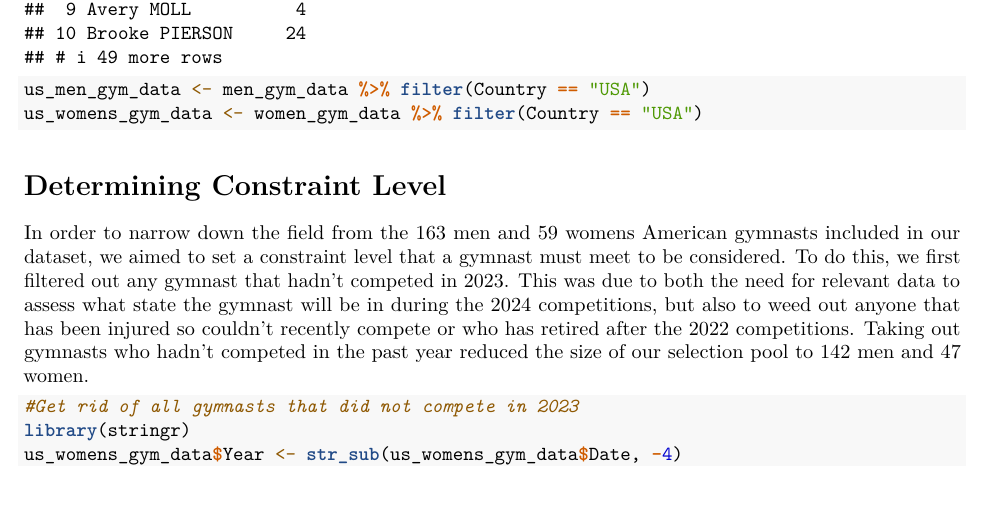
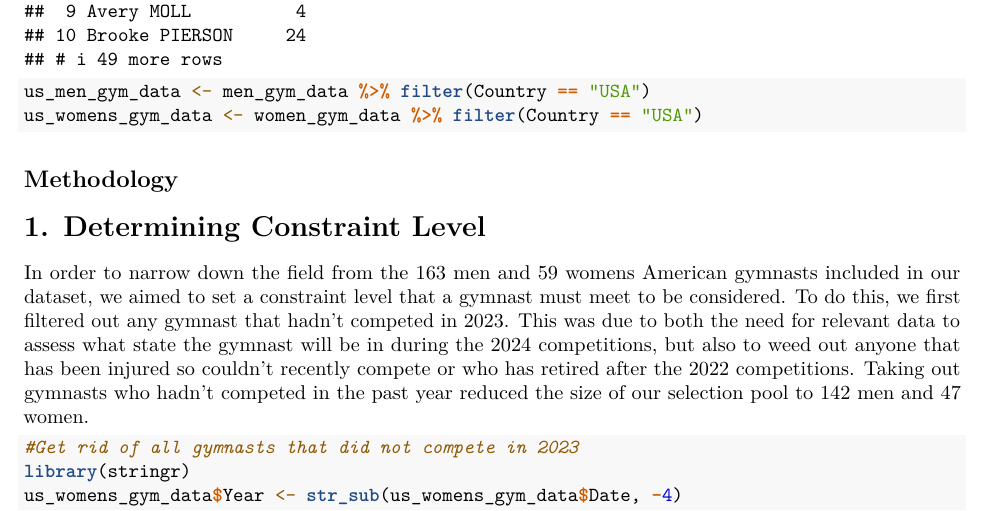
Before and after one commit to mgpruch/case-2-team-8, an R Markdown document (Case2.Rmd): part of page 6 of 11, cut so that both start at the same text, the shorter picture padded with empty space. Rendered offline with R 4.5, knitr and Pandoc, then LaTeX, with nearby package versions; some code elsewhere in the file could not run offline.

Commit message:
Adding breaks

````diff
--- a/Case2.Rmd
+++ b/Case2.Rmd
@@ -94,8 +94,9 @@ us_men_gym_data <- men_gym_data %>% filter(Country == "USA")
 us_womens_gym_data <- women_gym_data %>% filter(Country == "USA")
 ```
 
+## Methodology
 
-# Determining Constraint Level
+# 1. Determining Constraint Level
 
 In order to narrow down the field from the 163 men and 59 womens American gymnasts included in our dataset, we aimed to set a constraint level that a gymnast must meet to be considered. To do this, we first filtered out any gymnast that hadn't competed in 2023. This was due to both the need for relevant data to assess what state the gymnast will be in during the 2024 competitions, but also to weed out anyone that has been injured so couldn't recently compete or who has retired after the 2022 competitions. Taking out gymnasts who hadn't competed in the past year reduced the size of our selection pool to 142 men and 47 women.
 
````
